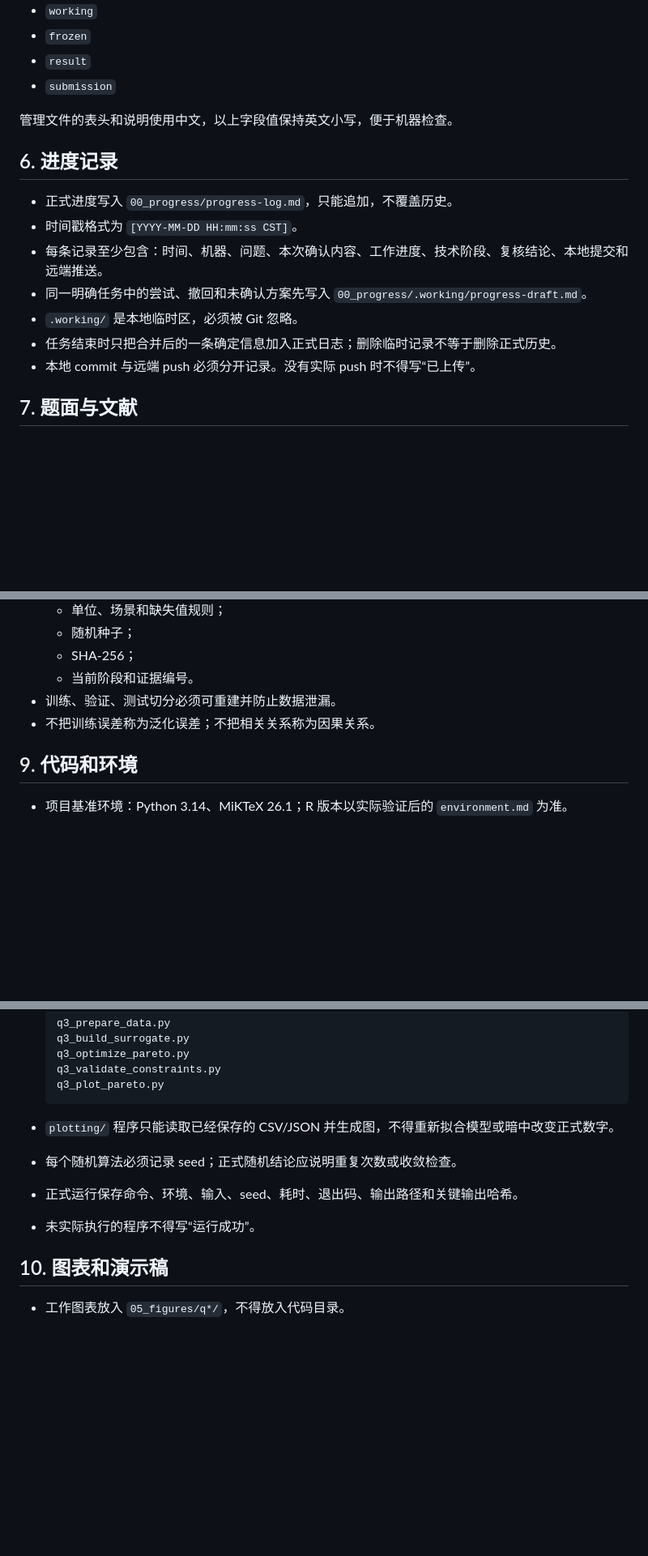
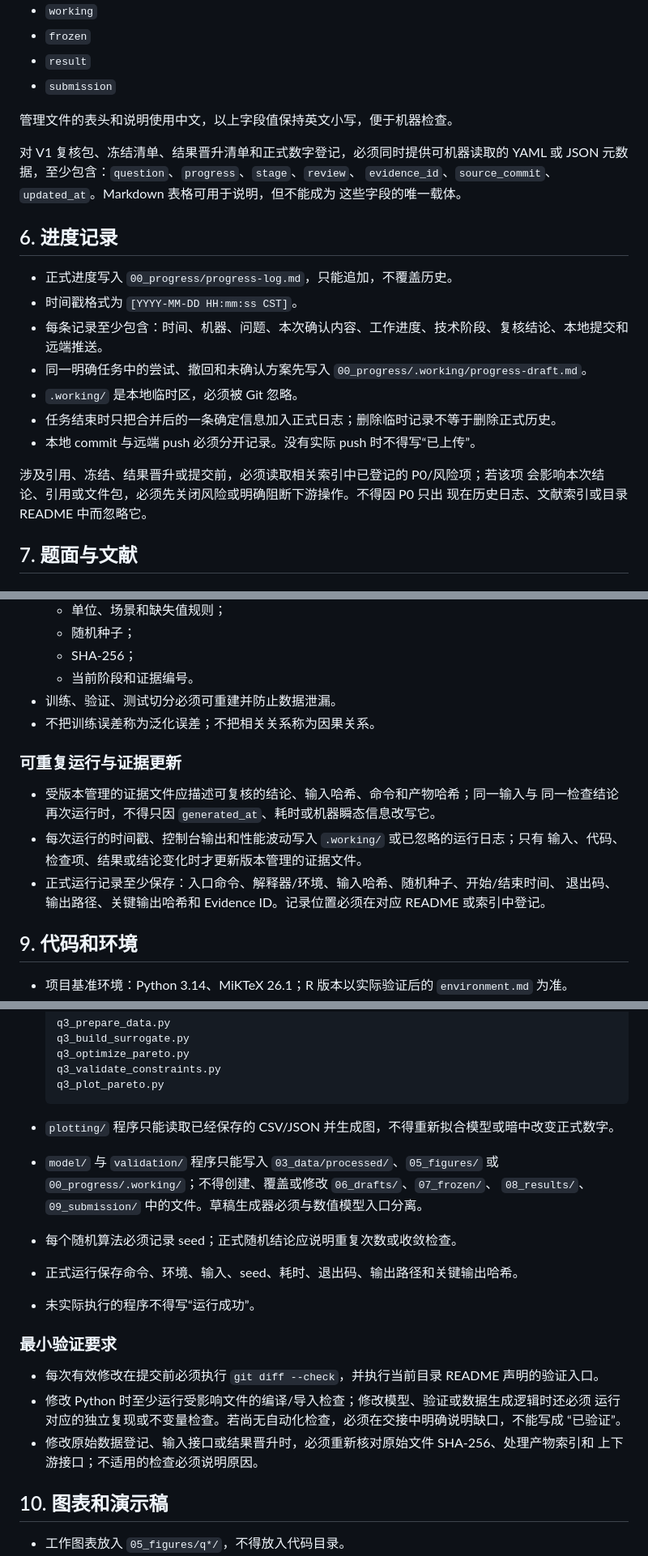
Before and after one commit to panda-nut/modeling-competition, a Markdown page: AGENTS.md, 3 parts joined by grey strips. Shown at 81% size. Rendered like a GitHub page; blank space fills up the shorter version.

Commit message:
[A][ARCH] strengthen agent execution rules

````diff
--- a/AGENTS.md
+++ b/AGENTS.md
@@ -113,6 +113,11 @@ SOP、归档材料、模板和历史日志不是 Agent 规则来源；只有上
 
 管理文件的表头和说明使用中文，以上字段值保持英文小写，便于机器检查。
 
+对 V1 复核包、冻结清单、结果晋升清单和正式数字登记，必须同时提供可机器读取的
+YAML 或 JSON 元数据，至少包含：`question`、`progress`、`stage`、`review`、
+`evidence_id`、`source_commit`、`updated_at`。Markdown 表格可用于说明，但不能成为
+这些字段的唯一载体。
+
 ## 6. 进度记录
 
 - 正式进度写入 `00_progress/progress-log.md`，只能追加，不覆盖历史。
@@ -122,6 +127,10 @@ SOP、归档材料、模板和历史日志不是 Agent 规则来源；只有上
 - `.working/` 是本地临时区，必须被 Git 忽略。
 - 任务结束时只把合并后的一条确定信息加入正式日志；删除临时记录不等于删除正式历史。
 - 本地 commit 与远端 push 必须分开记录。没有实际 push 时不得写“已上传”。
+
+涉及引用、冻结、结果晋升或提交前，必须读取相关索引中已登记的 P0/风险项；若该项
+会影响本次结论、引用或文件包，必须先关闭风险或明确阻断下游操作。不得因 P0 只出
+现在历史日志、文献索引或目录 README 中而忽略它。
 
 ## 7. 题面与文献
 
@@ -165,6 +174,15 @@ SOP、归档材料、模板和历史日志不是 Agent 规则来源；只有上
 - 训练、验证、测试切分必须可重建并防止数据泄漏。
 - 不把训练误差称为泛化误差；不把相关关系称为因果关系。
 
+### 可重复运行与证据更新
+
+- 受版本管理的证据文件应描述可复核的结论、输入哈希、命令和产物哈希；同一输入与
+  同一检查结论再次运行时，不得只因 `generated_at`、耗时或机器瞬态信息改写它。
+- 每次运行的时间戳、控制台输出和性能波动写入 `.working/` 或已忽略的运行日志；只有
+  输入、代码、检查项、结果或结论变化时才更新版本管理的证据文件。
+- 正式运行记录至少保存：入口命令、解释器/环境、输入哈希、随机种子、开始/结束时间、
+  退出码、输出路径、关键输出哈希和 Evidence ID。记录位置必须在对应 README 或索引中登记。
+
 ## 9. 代码和环境
 
 - 项目基准环境：Python 3.14、MiKTeX 26.1；R 版本以实际验证后的 `environment.md` 为准。
@@ -183,9 +201,21 @@ SOP、归档材料、模板和历史日志不是 Agent 规则来源；只有上
   ```
 
 - `plotting/` 程序只能读取已经保存的 CSV/JSON 并生成图，不得重新拟合模型或暗中改变正式数字。
+- `model/` 与 `validation/` 程序只能写入 `03_data/processed/`、`05_figures/` 或
+  `00_progress/.working/`；不得创建、覆盖或修改 `06_drafts/`、`07_frozen/`、
+  `08_results/`、`09_submission/` 中的文件。草稿生成器必须与数值模型入口分离。
 - 每个随机算法必须记录 seed；正式随机结论应说明重复次数或收敛检查。
 - 正式运行保存命令、环境、输入、seed、耗时、退出码、输出路径和关键输出哈希。
 - 未实际执行的程序不得写“运行成功”。
+
+### 最小验证要求
+
+- 每次有效修改在提交前必须执行 `git diff --check`，并执行当前目录 README 声明的验证入口。
+- 修改 Python 时至少运行受影响文件的编译/导入检查；修改模型、验证或数据生成逻辑时还必须
+  运行对应的独立复现或不变量检查。若尚无自动化检查，必须在交接中明确说明缺口，不能写成
+  “已验证”。
+- 修改原始数据登记、输入接口或结果晋升时，必须重新核对原始文件 SHA-256、处理产物索引和
+  上下游接口；不适用的检查必须说明原因。
 
 ## 10. 图表和演示稿
 
````
